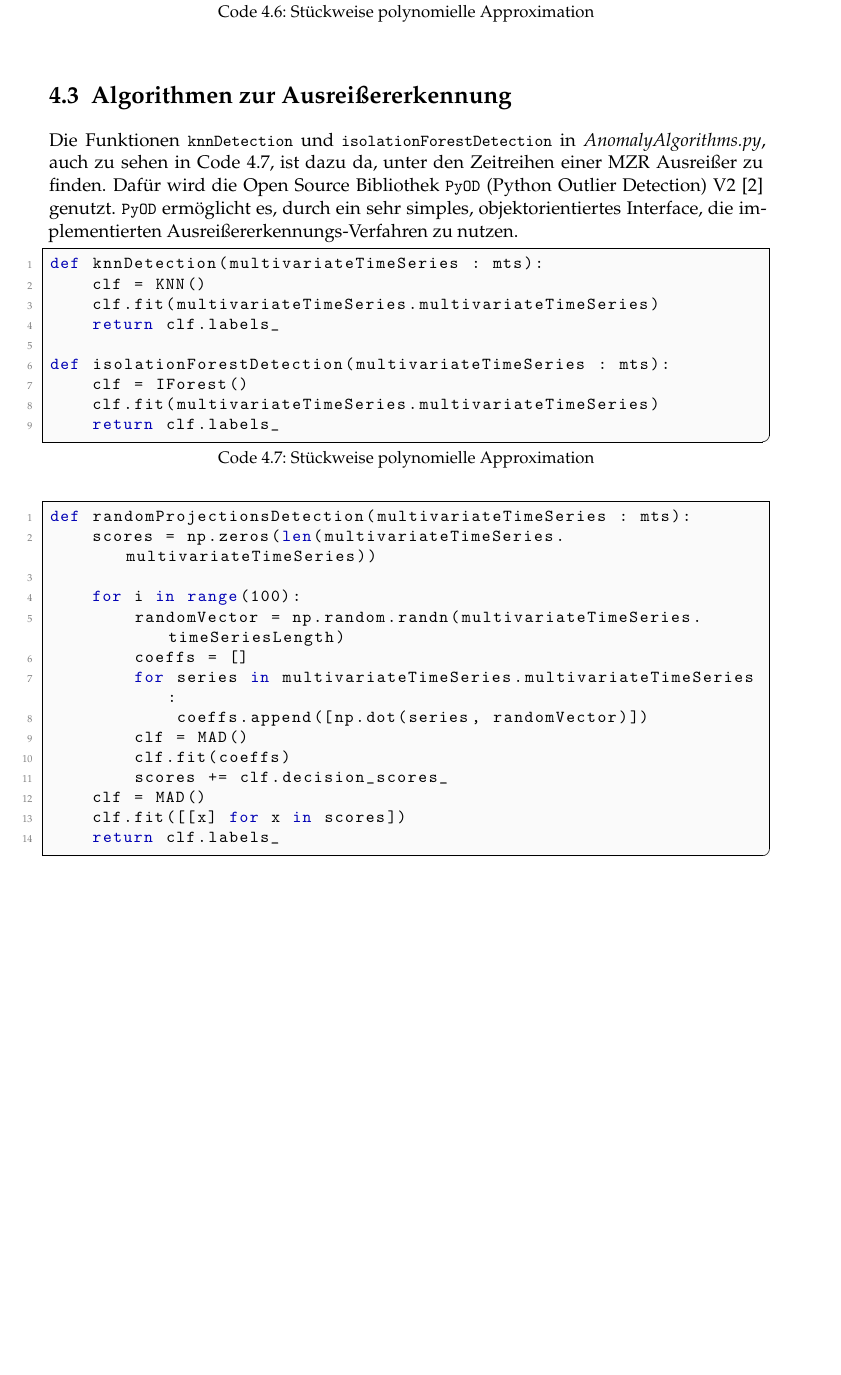
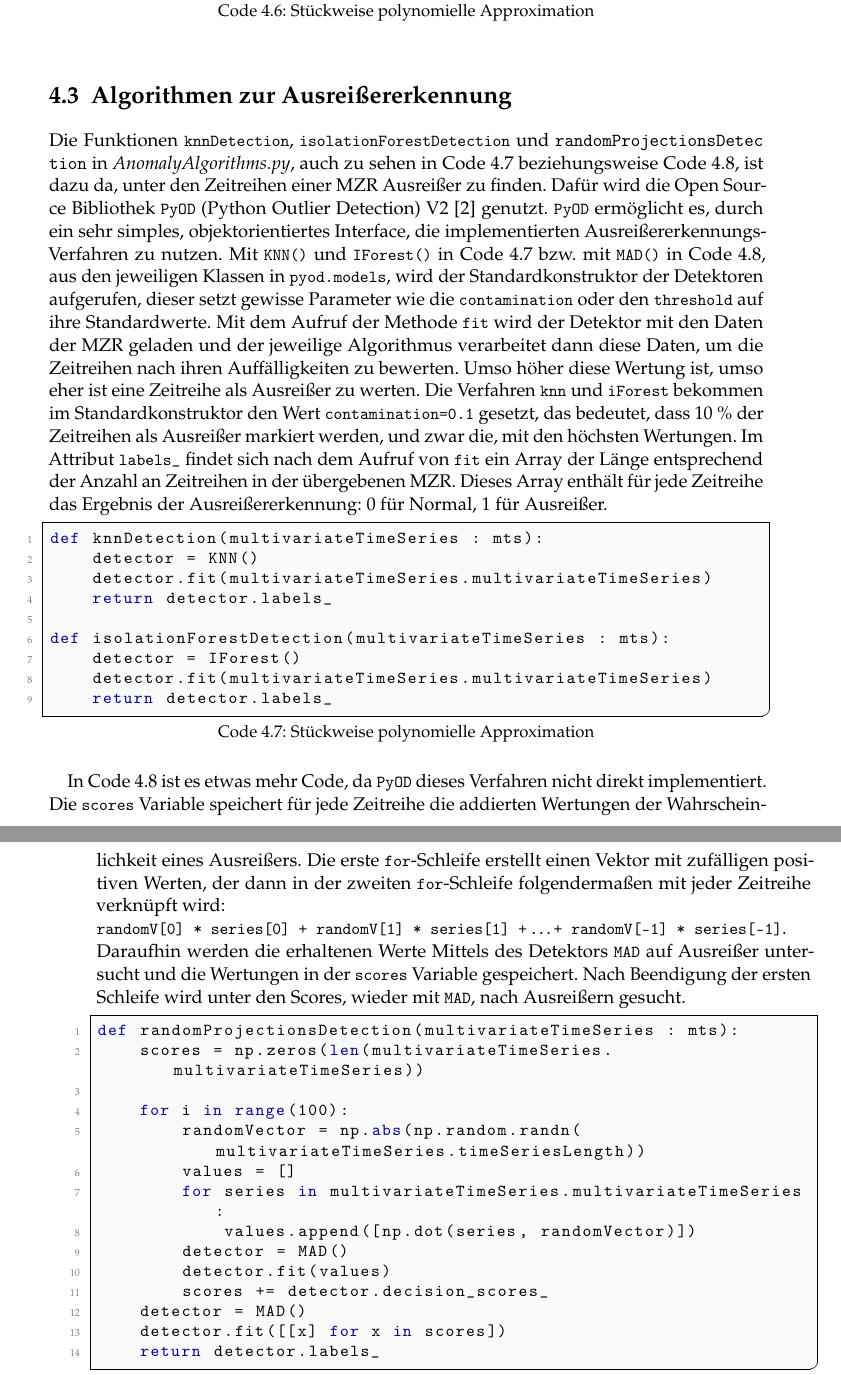
Before and after one commit to Gr3su/Bachelorarbeit, a LaTeX thesis (BacheloararbeitYannickGross/BachelorarbeitYannickGross.tex, which reads BacheloararbeitYannickGross/Chapters/Implementierungen/AusreisserAlgorithmen.tex, BacheloararbeitYannickGross/htwsaar-i-mst-config.tex): part of page 23 of 37 before the commit and two parts of pages 23 and 24 of 37 after it, the two joined at a grey line, cut so that both start at the same text, the shorter picture padded with empty space. Compiled offline with pdfLaTeX.

Commit message:
kapitel implementierung fertig

```diff
--- a/BacheloararbeitYannickGross/Chapters/Implementierungen/AusreisserAlgorithmen.tex
+++ b/BacheloararbeitYannickGross/Chapters/Implementierungen/AusreisserAlgorithmen.tex
@@ -1,30 +1,31 @@
 \section{Algorithmen zur Ausreißererkennung}
-Die Funktionen \lstinline|knnDetection| und \lstinline|isolationForestDetection| in \textit{AnomalyAlgorithms.py}, auch zu sehen in \autoref{lst:pyodAlgorithms}, ist dazu da, unter den Zeitreihen einer \ac{MZR} Ausreißer zu finden. Dafür wird die Open Source Bibliothek \lstinline|PyOD| (Python Outlier Detection) V2 \cite{zhao2024} genutzt. \lstinline|PyOD| ermöglicht es, durch ein sehr simples, objektorientiertes Interface, die implementierten Ausreißererkennungs"=Verfahren zu nutzen.
+Die Funktionen \lstinline|knnDetection|, \lstinline|isolationForestDetection| und \texttt{randomProjectionsDetec\allowbreak tion} in \textit{AnomalyAlgorithms.py}, auch zu sehen in \autoref{lst:pyodAlgorithms} beziehungsweise \autoref{lst:randomProjection}, ist dazu da, unter den Zeitreihen einer \ac{MZR} Ausreißer zu finden. Dafür wird die Open Source Bibliothek \lstinline|PyOD| (Python Outlier Detection) V2 \cite{zhao2024} genutzt. \lstinline|PyOD| ermöglicht es, durch ein sehr simples, objektorientiertes Interface, die implementierten Ausreißererkennungs"=Verfahren zu nutzen. Mit \lstinline|KNN()| und \lstinline|IForest()| in \autoref{lst:pyodAlgorithms} bzw. mit \lstinline|MAD()| in \autoref{lst:randomProjection}, aus den jeweiligen Klassen in \lstinline|pyod.models|, wird der Standardkonstruktor der Detektoren aufgerufen, dieser setzt gewisse Parameter wie die \lstinline|contamination| oder den \lstinline|threshold| auf ihre Standardwerte. Mit dem Aufruf der Methode \lstinline|fit| wird der Detektor mit den Daten der \ac{MZR} geladen und der jeweilige Algorithmus verarbeitet dann diese Daten, um die Zeitreihen nach ihren Auffälligkeiten zu bewerten. Umso höher diese Wertung ist, umso eher ist eine Zeitreihe als Ausreißer zu werten. Die Verfahren \lstinline|knn| und \lstinline|iForest| bekommen im Standardkonstruktor den Wert \lstinline|contamination=0.1| gesetzt, das bedeutet, dass 10~\% der Zeitreihen als Ausreißer markiert werden, und zwar die, mit den höchsten Wertungen. Im Attribut \lstinline|labels_| findet sich nach dem Aufruf von \lstinline|fit| ein Array der Länge entsprechend der Anzahl an Zeitreihen in der übergebenen \ac{MZR}. Dieses Array enthält für jede Zeitreihe das Ergebnis der Ausreißererkennung: 0 für Normal, 1 für Ausreißer.
 \begin{lstlisting}[caption=Stückweise polynomielle Approximation, label=lst:pyodAlgorithms, style=Python, language=Python]
 def knnDetection(multivariateTimeSeries : mts):
-    clf = KNN()
-    clf.fit(multivariateTimeSeries.multivariateTimeSeries)
-    return clf.labels_
+    detector = KNN()
+    detector.fit(multivariateTimeSeries.multivariateTimeSeries)
+    return detector.labels_
 
 def isolationForestDetection(multivariateTimeSeries : mts):
-    clf = IForest()
-    clf.fit(multivariateTimeSeries.multivariateTimeSeries)
-    return clf.labels_
+    detector = IForest()
+    detector.fit(multivariateTimeSeries.multivariateTimeSeries)
+    return detector.labels_
 \end{lstlisting}
 
+In \autoref{lst:randomProjection} ist es etwas mehr Code, da \lstinline|PyOD| dieses Verfahren nicht direkt implementiert. Die \lstinline|scores| Variable speichert für jede Zeitreihe die addierten Wertungen der Wahrscheinlichkeit eines Ausreißers. Die erste \lstinline|for|"=Schleife erstellt einen Vektor mit zufälligen positiven Werten, der dann in der zweiten \lstinline|for|"=Schleife folgendermaßen mit jeder Zeitreihe verknüpft wird: \\ \lstinline[breaklines=true]|randomV[0] * series[0] + randomV[1] * series[1] +| \dots{}\lstinline|+ randomV[-1] * series[-1]|. \\ Daraufhin werden die erhaltenen Werte Mittels des Detektors \lstinline|MAD| auf Ausreißer untersucht und die Wertungen in der \lstinline|scores| Variable gespeichert. Nach Beendigung der ersten Schleife wird unter den Scores, wieder mit \lstinline|MAD|, nach Ausreißern gesucht.
 \begin{lstlisting}[caption=Stückweise polynomielle Approximation, label=lst:randomProjection, style=Python, language=Python]
 def randomProjectionsDetection(multivariateTimeSeries : mts):
     scores = np.zeros(len(multivariateTimeSeries.multivariateTimeSeries))
 
     for i in range(100):
-        randomVector = np.random.randn(multivariateTimeSeries.timeSeriesLength)
-        coeffs = []
+        randomVector = np.abs(np.random.randn(multivariateTimeSeries.timeSeriesLength))
+        values = []
         for series in multivariateTimeSeries.multivariateTimeSeries:
-            coeffs.append([np.dot(series, randomVector)])
-        clf = MAD()
-        clf.fit(coeffs)
-        scores += clf.decision_scores_
-    clf = MAD()
-    clf.fit([[x] for x in scores])
-    return clf.labels_
+            values.append([np.dot(series, randomVector)])
+        detector = MAD()
+        detector.fit(values)
+        scores += detector.decision_scores_
+    detector = MAD()
+    detector.fit([[x] for x in scores])
+    return detector.labels_
 \end{lstlisting}
--- a/BacheloararbeitYannickGross/htwsaar-i-mst-config.tex
+++ b/BacheloararbeitYannickGross/htwsaar-i-mst-config.tex
@@ -180,7 +180,7 @@ belowcaptionskip=1\baselineskip,
 \PassOptionsToPackage{pdftex}{graphicx}
 	\usepackage{graphicx}
 
-
+\usepackage{qrcode}
 % ********************************************************************
 % Hyperreferences
 % ********************************************************************
```
Also changed, not shown: BacheloararbeitYannickGross/Chapters/Implementierungen/Implementierungen.tex (+6 -1 lines).
